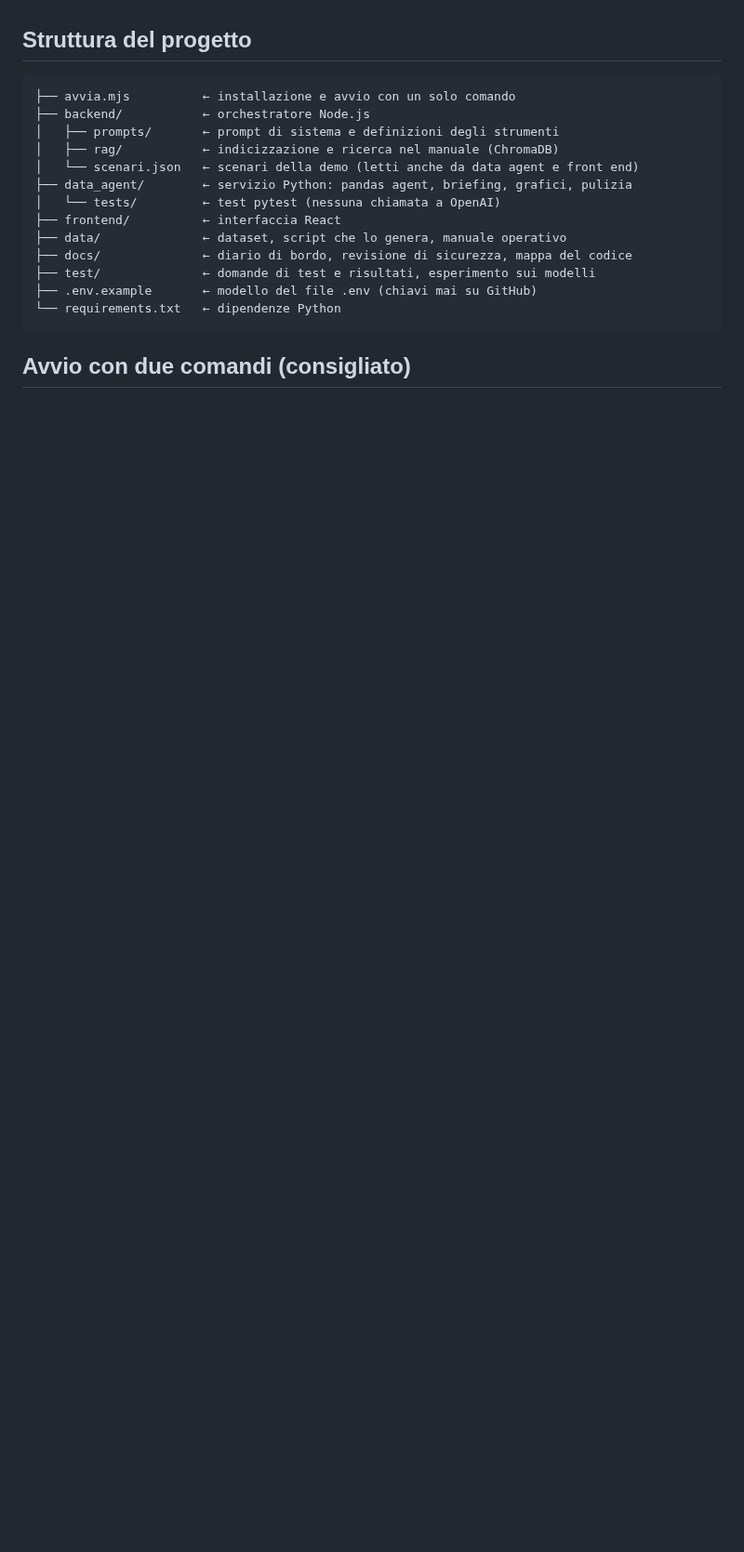
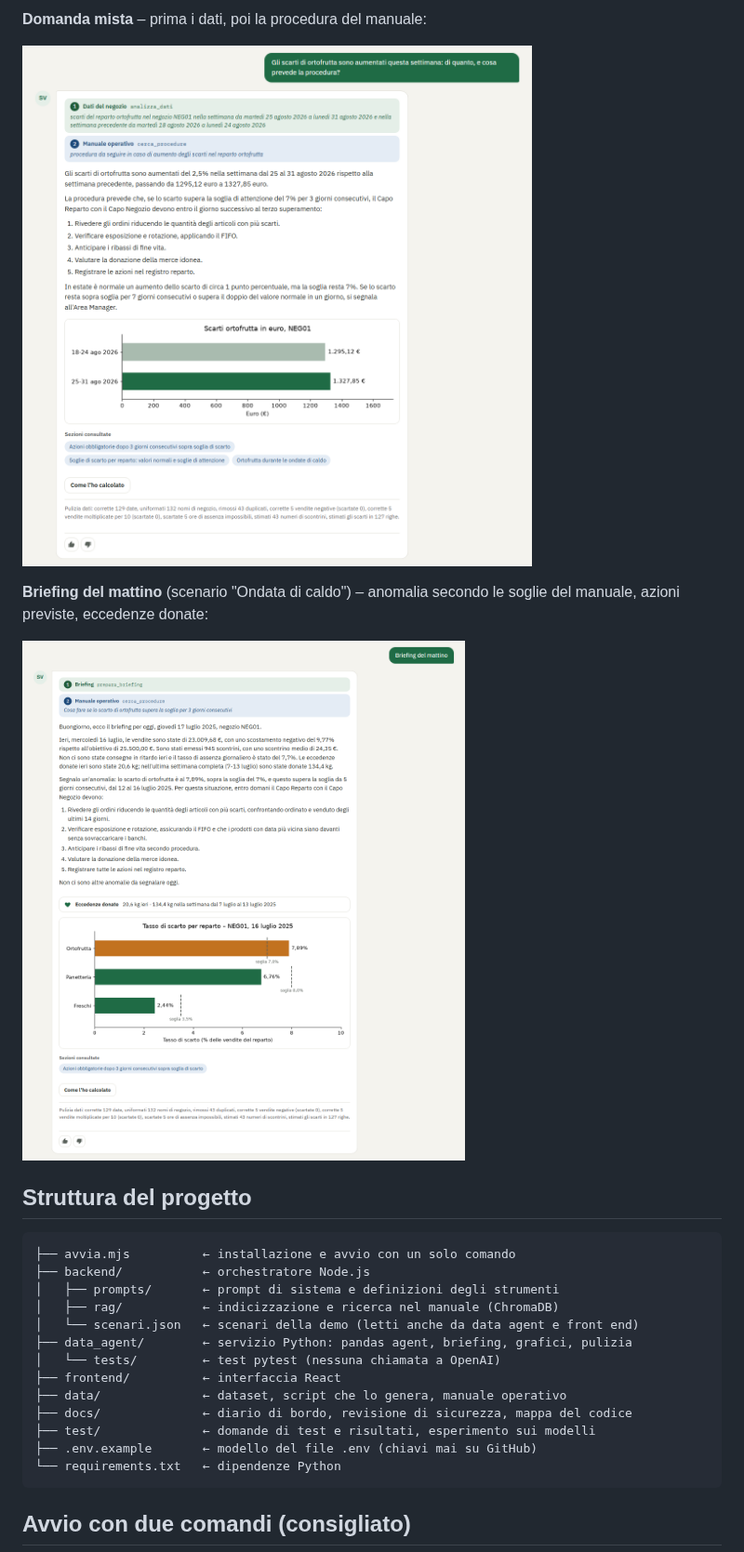
Before and after one commit to andmalo/spesaviva-copilot, a Markdown page: README.md, the part around one of its changes. Shown at 93% size. Rendered like a GitHub page; pictures changed too: docs/screenshot/3_domanda_ibrida.png (added), docs/screenshot/4_briefing.png (added); blank space fills up the shorter version.

```diff
--- a/README.md
+++ b/README.md
@@ -16,3 +30,11 @@ l'Area Manager.
+**Domanda mista** – prima i dati, poi la procedura del manuale:
+
+![Domanda mista: dati e manuale](docs/screenshot/3_domanda_ibrida.png)
+
+**Briefing del mattino** (scenario "Ondata di caldo") – anomalia secondo le soglie del
+manuale, azioni previste, eccedenze donate:
+
+![Briefing del mattino](docs/screenshot/4_briefing.png)
 
 ## Struttura del progetto
 
```
Also changed, not shown: other parts of README.md (+14 -0 lines), docs/screenshot/1_manuale.png (added), docs/screenshot/2_dati_grafico.png (added).
